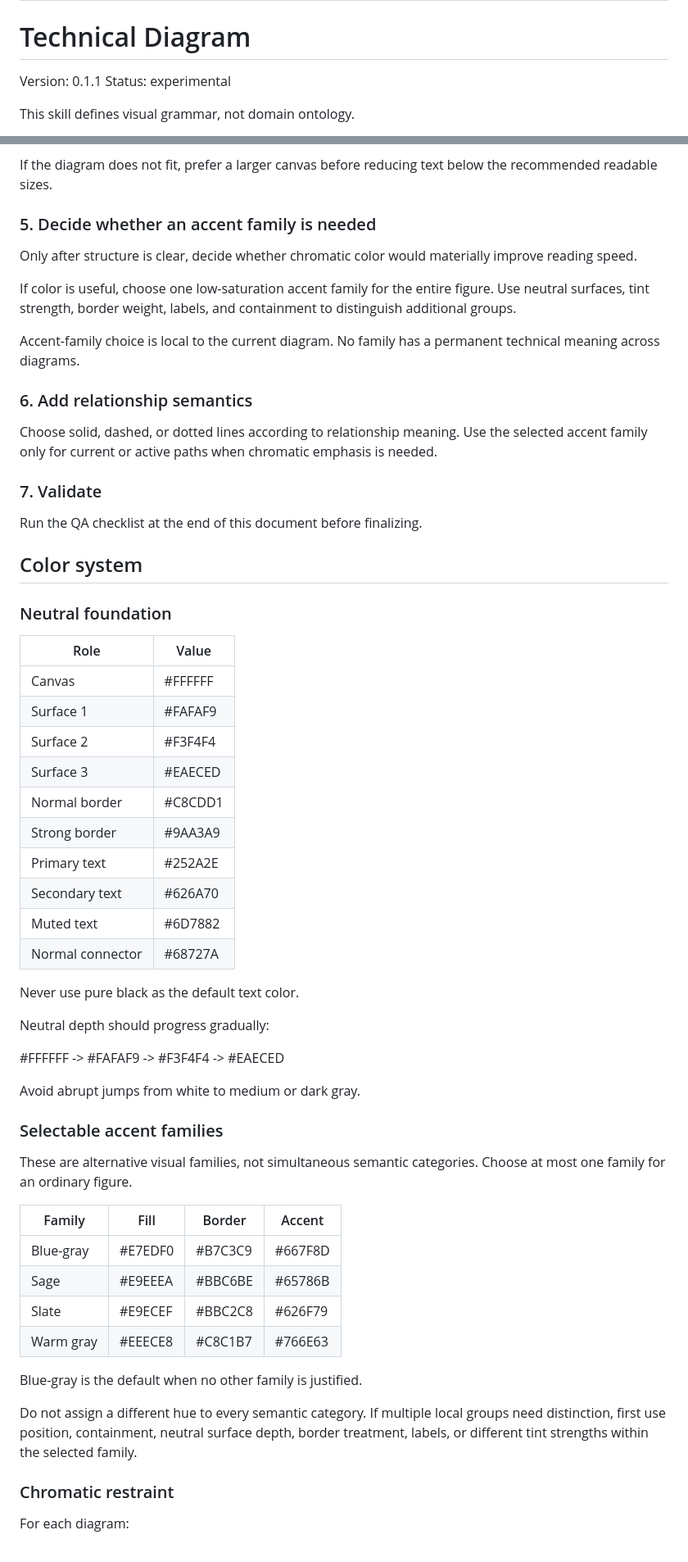
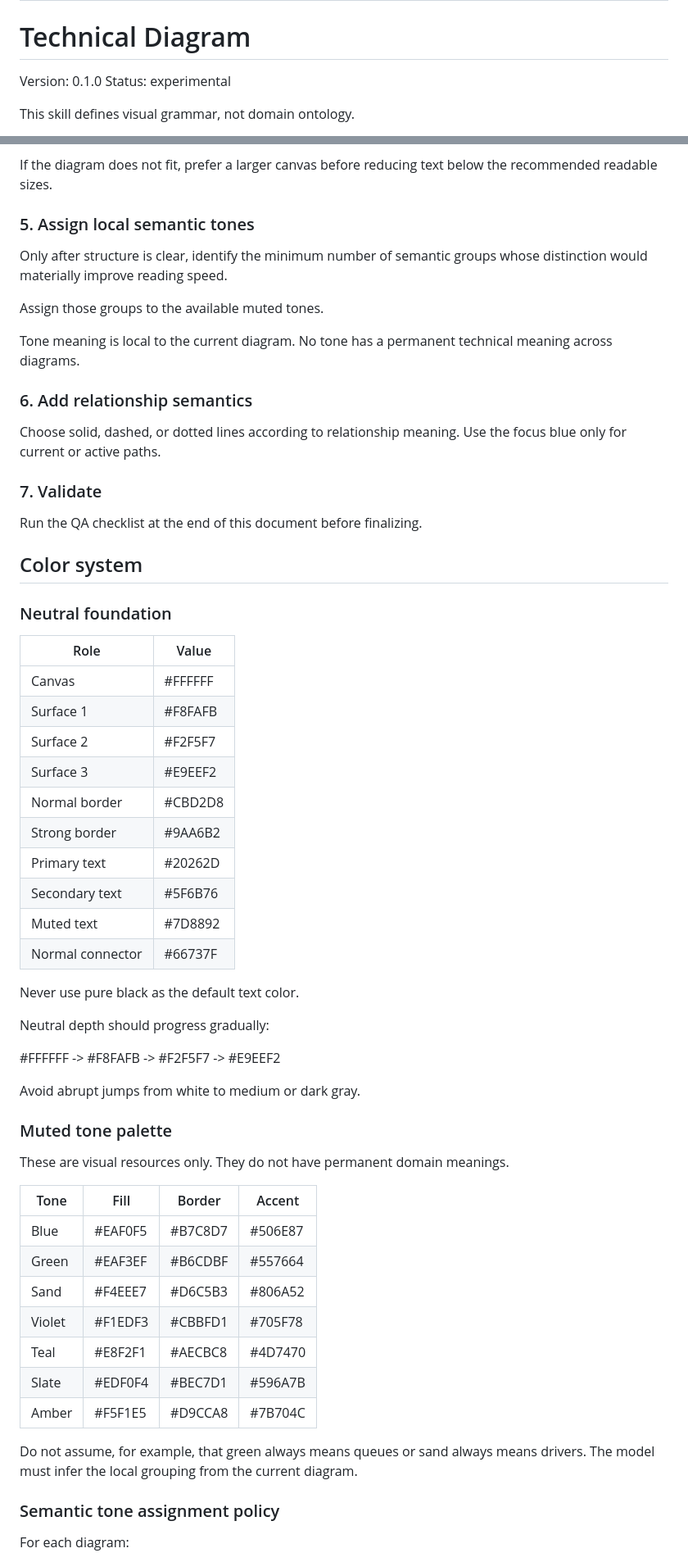
Before and after one commit to zanglg/dotagents, a Markdown page: skills/technical-diagram/SKILL.md, 2 parts joined by grey strips. Shown at 82% size. GitHub-like rendering.

Commit message:
revert(technical-diagram): restore v0.1.0 visual style

```diff
--- a/skills/technical-diagram/SKILL.md
+++ b/skills/technical-diagram/SKILL.md
@@ -5,7 +5,7 @@ description: Create clean, restrained, publication-quality technical diagrams an
 
 # Technical Diagram
 
-Version: 0.1.1
+Version: 0.1.0
 Status: experimental
 
 This skill defines visual grammar, not domain ontology.
@@ -150,23 +130,20 @@ Never choose a small fixed box first and then force text into it.
 If the diagram does not fit, prefer a larger canvas before reducing text below
 the recommended readable sizes.
 
-### 5. Decide whether an accent family is needed
+### 5. Assign local semantic tones
 
-Only after structure is clear, decide whether chromatic color would materially
-improve reading speed.
+Only after structure is clear, identify the minimum number of semantic groups
+whose distinction would materially improve reading speed.
 
-If color is useful, choose one low-saturation accent family for the entire
-figure. Use neutral surfaces, tint strength, border weight, labels, and
-containment to distinguish additional groups.
+Assign those groups to the available muted tones.
 
-Accent-family choice is local to the current diagram. No family has a permanent
-technical meaning across diagrams.
+Tone meaning is local to the current diagram. No tone has a permanent technical
+meaning across diagrams.
 
 ### 6. Add relationship semantics
 
 Choose solid, dashed, or dotted lines according to relationship meaning.
-Use the selected accent family only for current or active paths when chromatic
-emphasis is needed.
+Use the focus blue only for current or active paths.
 
 ### 7. Validate
 
@@ -179,44 +156,42 @@ Run the QA checklist at the end of this document before finalizing.
 | Role | Value |
 | --- | --- |
 | Canvas | #FFFFFF |
-| Surface 1 | #FAFAF9 |
-| Surface 2 | #F3F4F4 |
-| Surface 3 | #EAECED |
-| Normal border | #C8CDD1 |
-| Strong border | #9AA3A9 |
-| Primary text | #252A2E |
-| Secondary text | #626A70 |
-| Muted text | #6D7882 |
-| Normal connector | #68727A |
+| Surface 1 | #F8FAFB |
+| Surface 2 | #F2F5F7 |
+| Surface 3 | #E9EEF2 |
+| Normal border | #CBD2D8 |
+| Strong border | #9AA6B2 |
+| Primary text | #20262D |
+| Secondary text | #5F6B76 |
+| Muted text | #7D8892 |
+| Normal connector | #66737F |
 
 Never use pure black as the default text color.
 
 Neutral depth should progress gradually:
 
-#FFFFFF -> #FAFAF9 -> #F3F4F4 -> #EAECED
+#FFFFFF -> #F8FAFB -> #F2F5F7 -> #E9EEF2
 
 Avoid abrupt jumps from white to medium or dark gray.
 
-### Selectable accent families
+### Muted tone palette
 
-These are alternative visual families, not simultaneous semantic categories.
-Choose at most one family for an ordinary figure.
+These are visual resources only. They do not have permanent domain meanings.
 
-| Family | Fill | Border | Accent |
+| Tone | Fill | Border | Accent |
 | --- | --- | --- | --- |
-| Blue-gray | #E7EDF0 | #B7C3C9 | #667F8D |
-| Sage | #E9EEEA | #BBC6BE | #65786B |
-| Slate | #E9ECEF | #BBC2C8 | #626F79 |
-| Warm gray | #EEECE8 | #C8C1B7 | #766E63 |
+| Blue | #EAF0F5 | #B7C8D7 | #506E87 |
+| Green | #EAF3EF | #B6CDBF | #557664 |
+| Sand | #F4EEE7 | #D6C5B3 | #806A52 |
+| Violet | #F1EDF3 | #CBBFD1 | #705F78 |
+| Teal | #E8F2F1 | #AECBC8 | #4D7470 |
+| Slate | #EDF0F4 | #BEC7D1 | #596A7B |
+| Amber | #F5F1E5 | #D9CCA8 | #7B704C |
 
-Blue-gray is the default when no other family is justified.
+Do not assume, for example, that green always means queues or sand always means
+drivers. The model must infer the local grouping from the current diagram.
 
-Do not assign a different hue to every semantic category. If multiple local
-groups need distinction, first use position, containment, neutral surface depth,
-border treatment, labels, or different tint strengths within the selected
-family.
-
-### Chromatic restraint
+### Semantic tone assignment policy
 
 For each diagram:
 
```
Also changed, not shown: other parts of skills/technical-diagram/SKILL.md (+95 -176 lines).
